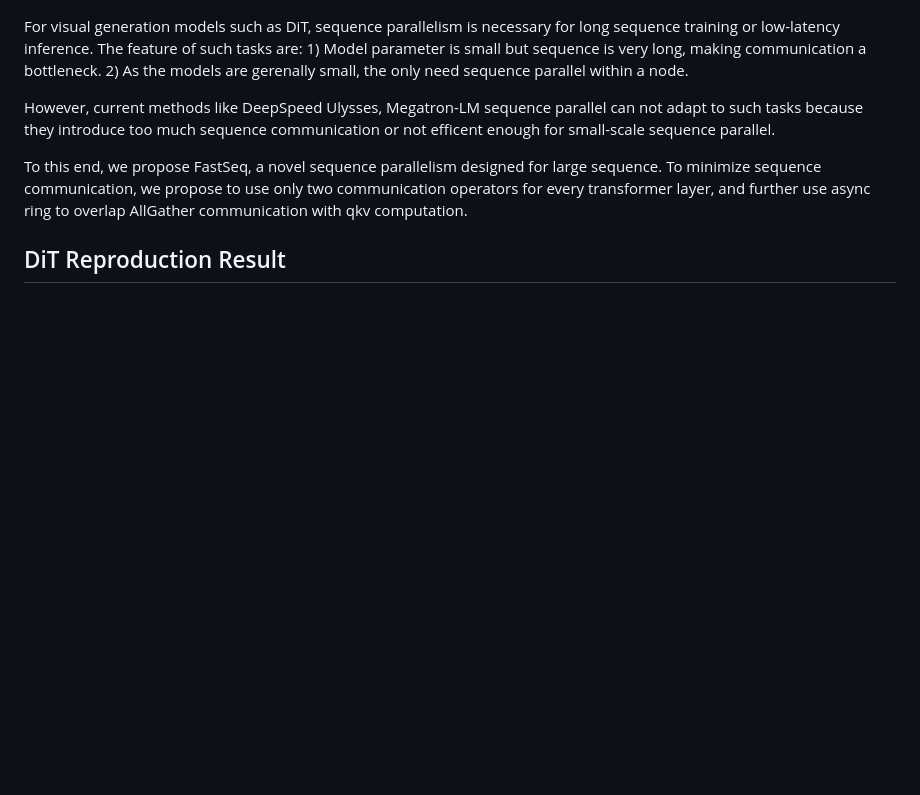
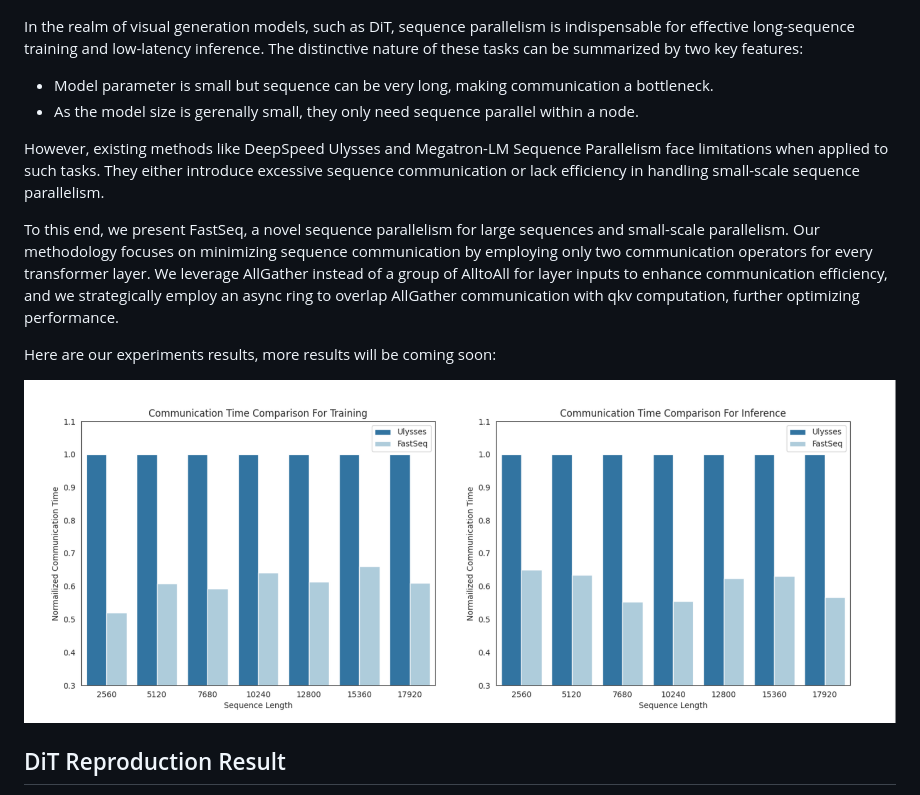
Before and after one commit to NUS-HPC-AI-Lab/VideoSys, a Markdown page: README.md, the part around the change. Drawn GitHub-style; pictures changed too: figure/fastseq_exp.png (added); blank space fills up the shorter version.

Commit message:
Add FastSeq: A novel sequence parallelism for large sequences and small-scale parallelism***
***This commit introduces FastSeq, a novel sequence parallelism technique designed for large sequences and small-scale parallelism. It addresses the limitations of existing methods like DeepSpeed Ulysses and Megatron-LM Sequence Parallelism. FastSeq minimizes sequence communication by employing only two communication operators per transformer layer and leveraging AllGather and async ring for enhanced communication efficiency. The commit also includes experimental results.

```diff
--- a/README.md
+++ b/README.md
@@ -117,12 +117,18 @@ bash train_video.sh
 
 ![fastseq_overview](./figure/fastseq_overview.png)
 
-For visual generation models such as DiT, sequence parallelism is necessary for long sequence training or low-latency inference.
-The feature of such tasks are: 1) Model parameter is small but sequence is very long, making communication a bottleneck. 2) As the models are gerenally small, the only need sequence parallel within a node.
+In the realm of visual generation models, such as DiT, sequence parallelism is indispensable for effective long-sequence training and low-latency inference. The distinctive nature of these tasks can be summarized by two key features:
+* Model parameter is small but sequence can be very long, making communication a bottleneck.
+* As the model size is gerenally small, they only need sequence parallel within a node.
 
-However, current methods like DeepSpeed Ulysses, Megatron-LM sequence parallel can not adapt to such tasks because they introduce too much sequence communication or not efficent enough for small-scale sequence parallel.
+However, existing methods like DeepSpeed Ulysses and Megatron-LM Sequence Parallelism face limitations when applied to such tasks. They either introduce excessive sequence communication or lack efficiency in handling small-scale sequence parallelism.
 
-To this end, we propose FastSeq, a novel sequence parallelism designed for large sequence. To minimize sequence communication, we propose to use only two communication operators for every transformer layer, and further use async ring to overlap AllGather communication with qkv computation.
+To this end, we present FastSeq, a novel sequence parallelism for large sequences and small-scale parallelism. Our methodology focuses on minimizing sequence communication by employing only two communication operators for every transformer layer. We leverage AllGather instead of a group of AlltoAll for layer inputs to enhance communication efficiency, and we strategically employ an async ring to overlap AllGather communication with qkv computation, further optimizing performance.
+
+Here are our experiments results, more results will be coming soon:
+
+![fastseq_exp](./figure/fastseq_exp.png)
+
 
 ## DiT Reproduction Result
 
```
